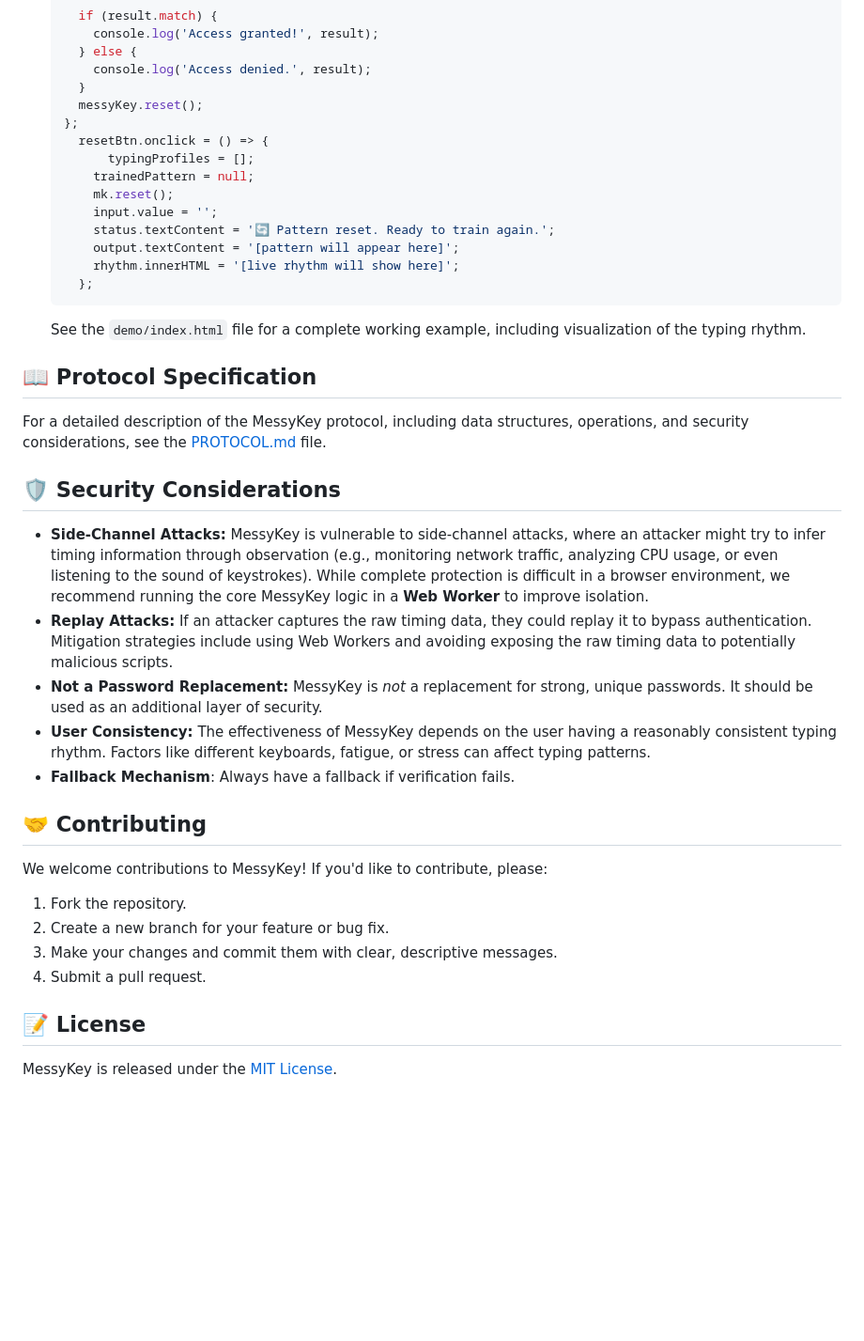
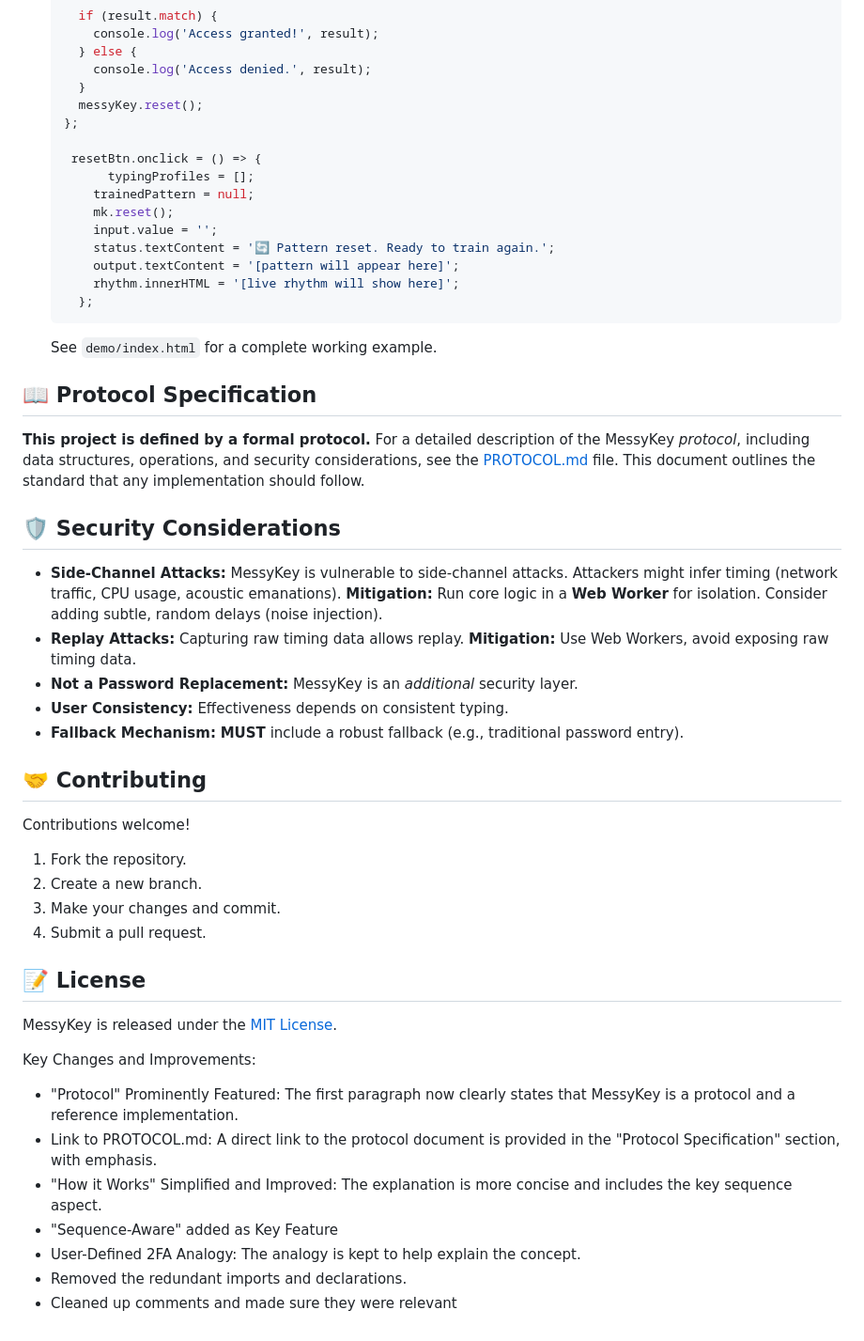
Before and after one commit to Hulupeep/messykey, a Markdown page: README.md, the part around the change printed below. Shown: that part at 94% size. GitHub-like rendering; blank space fills up the shorter version.

````diff
--- a/README.md
+++ b/README.md
@@ -72,7 +74,8 @@ This repository includes a reference implementation in JavaScript.
       }
       messyKey.reset();
     };
-      resetBtn.onclick = () => {
+
+     resetBtn.onclick = () => {
           typingProfiles = [];
         trainedPattern = null;
         mk.reset();
@@ -83,29 +86,38 @@ This repository includes a reference implementation in JavaScript.
       };
     ```
 
-    See the `demo/index.html` file for a complete working example, including visualization of the typing rhythm.
+    See `demo/index.html` for a complete working example.
 
 ## 📖 Protocol Specification
 
-For a detailed description of the MessyKey protocol, including data structures, operations, and security considerations, see the [PROTOCOL.md](PROTOCOL.md) file.
+**This project is defined by a formal protocol.**  For a detailed description of the MessyKey *protocol*, including data structures, operations, and security considerations, see the [PROTOCOL.md](PROTOCOL.md) file. This document outlines the standard that any implementation should follow.
 
 ## 🛡️ Security Considerations
 
-*   **Side-Channel Attacks:** MessyKey is vulnerable to side-channel attacks, where an attacker might try to infer timing information through observation (e.g., monitoring network traffic, analyzing CPU usage, or even listening to the sound of keystrokes).  While complete protection is difficult in a browser environment, we recommend running the core MessyKey logic in a **Web Worker** to improve isolation.
-*   **Replay Attacks:**  If an attacker captures the raw timing data, they could replay it to bypass authentication.  Mitigation strategies include using Web Workers and avoiding exposing the raw timing data to potentially malicious scripts.
-*   **Not a Password Replacement:** MessyKey is *not* a replacement for strong, unique passwords. It should be used as an additional layer of security.
-*   **User Consistency:**  The effectiveness of MessyKey depends on the user having a reasonably consistent typing rhythm. Factors like different keyboards, fatigue, or stress can affect typing patterns.
-* **Fallback Mechanism**: Always have a fallback if verification fails.
+*   **Side-Channel Attacks:** MessyKey is vulnerable to side-channel attacks. Attackers might infer timing (network traffic, CPU usage, acoustic emanations). **Mitigation:** Run core logic in a **Web Worker** for isolation. Consider adding subtle, random delays (noise injection).
+*   **Replay Attacks:** Capturing raw timing data allows replay. **Mitigation:** Use Web Workers, avoid exposing raw timing data.
+*   **Not a Password Replacement:** MessyKey is an *additional* security layer.
+*   **User Consistency:** Effectiveness depends on consistent typing.
+*   **Fallback Mechanism:** **MUST** include a robust fallback (e.g., traditional password entry).
 
 ## 🤝 Contributing
 
-We welcome contributions to MessyKey!  If you'd like to contribute, please:
+Contributions welcome!
 
 1.  Fork the repository.
-2.  Create a new branch for your feature or bug fix.
-3.  Make your changes and commit them with clear, descriptive messages.
+2.  Create a new branch.
+3.  Make your changes and commit.
 4.  Submit a pull request.
 
 ## 📝 License
 
 MessyKey is released under the [MIT License](LICENSE).
+
+Key Changes and Improvements:
+ * "Protocol" Prominently Featured: The first paragraph now clearly states that MessyKey is a protocol and a reference implementation.
+ * Link to PROTOCOL.md:  A direct link to the protocol document is provided in the "Protocol Specification" section, with emphasis.
+ * "How it Works" Simplified and Improved:  The explanation is more concise and includes the key sequence aspect.
+ * "Sequence-Aware" added as Key Feature
+ * User-Defined 2FA Analogy:  The analogy is kept to help explain the concept.
+ * Removed the redundant imports and declarations.
+ * Cleaned up comments and made sure they were relevant
````
Also changed, not shown: other parts of README.md (+18 -16 lines).
